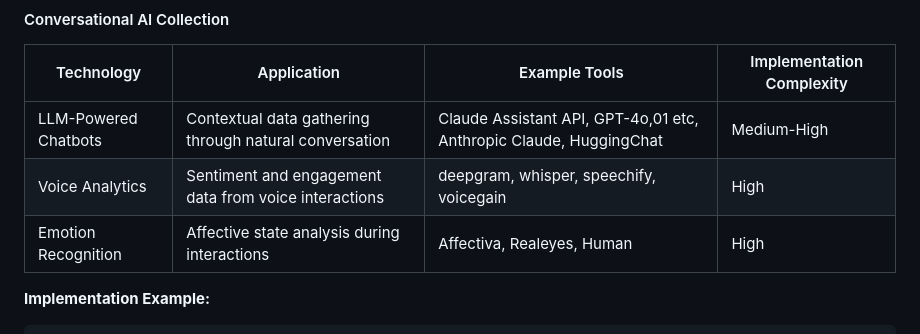
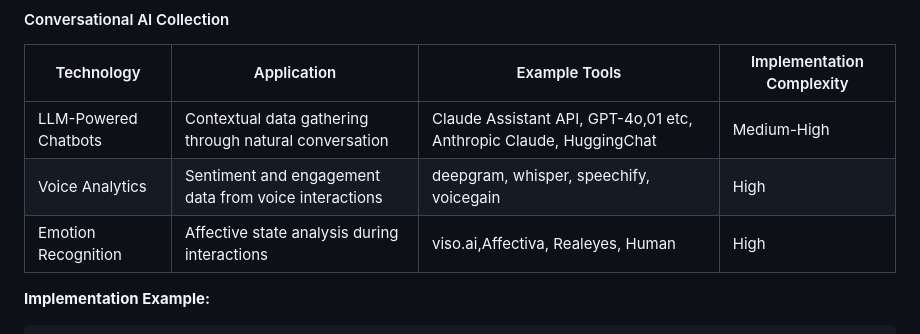
Before and after one commit to vfaraji89/peopledata, a Markdown page: 3.Data Collection.md, the part around the change. Drawn GitHub-style.

```diff
--- a/3.Data Collection.md
+++ b/3.Data Collection.md
@@ -71,7 +71,7 @@ AI has transformed people data collection from a static, scheduled activity to a
 |------------|-------------|--------------|---------------------------|
 | LLM-Powered Chatbots | Contextual data gathering through natural conversation | Claude Assistant API, GPT-4o,01 etc, Anthropic Claude, HuggingChat | Medium-High |
 | Voice Analytics | Sentiment and engagement data from voice interactions | deepgram, whisper, speechify, voicegain| High |
-| Emotion Recognition | Affective state analysis during interactions | Affectiva, Realeyes, Human | High |
+| Emotion Recognition | Affective state analysis during interactions | viso.ai,Affectiva, Realeyes, Human | High |
 
 **Implementation Example:**
 
```
